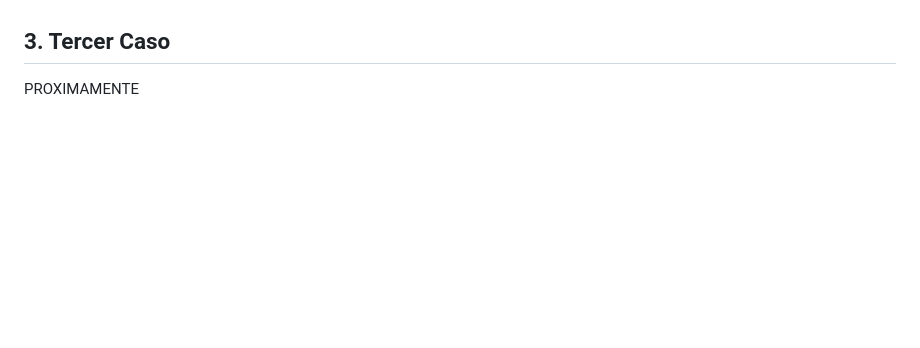
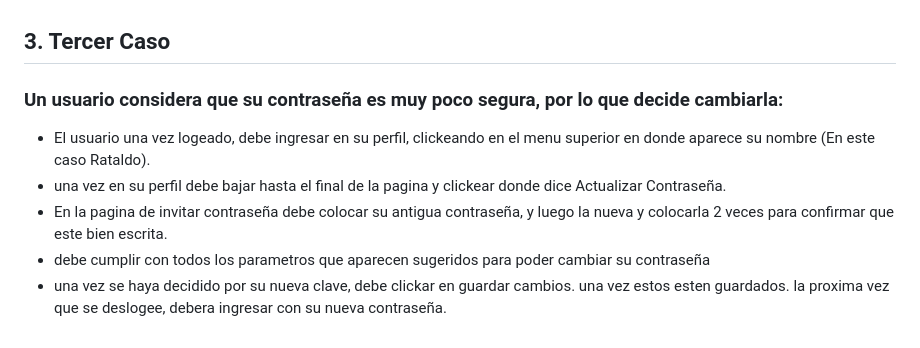
Before and after one commit to Rataldo/proyectofinal, a Markdown page: README.md, the part around the change. Drawn GitHub-style; blank space fills up the shorter version.

Commit message:
Update README.md
readme actualizado para el proyecto final

```diff
--- a/README.md
+++ b/README.md
@@ -115,4 +115,11 @@ contraseña: rataldo20
 
 ## 3. Tercer Caso
 
-PROXIMAMENTE
+### Un usuario considera que su contraseña es muy poco segura, por lo que decide cambiarla:
+
+- El usuario una vez logeado, debe ingresar en su perfil, clickeando en el menu superior en donde aparece su nombre (En este caso Rataldo).
+- una vez en su perfil debe bajar hasta el final de la pagina y clickear donde dice Actualizar Contraseña.
+- En la pagina de invitar contraseña debe colocar su antigua contraseña, y luego la nueva y colocarla 2 veces para confirmar que este bien escrita.
+- debe cumplir con todos los parametros que aparecen sugeridos para poder cambiar su contraseña
+- una vez se haya decidido por su nueva clave, debe clickar en guardar cambios. una vez estos esten guardados. la proxima vez que se deslogee,
+  debera ingresar con su nueva contraseña.
```
